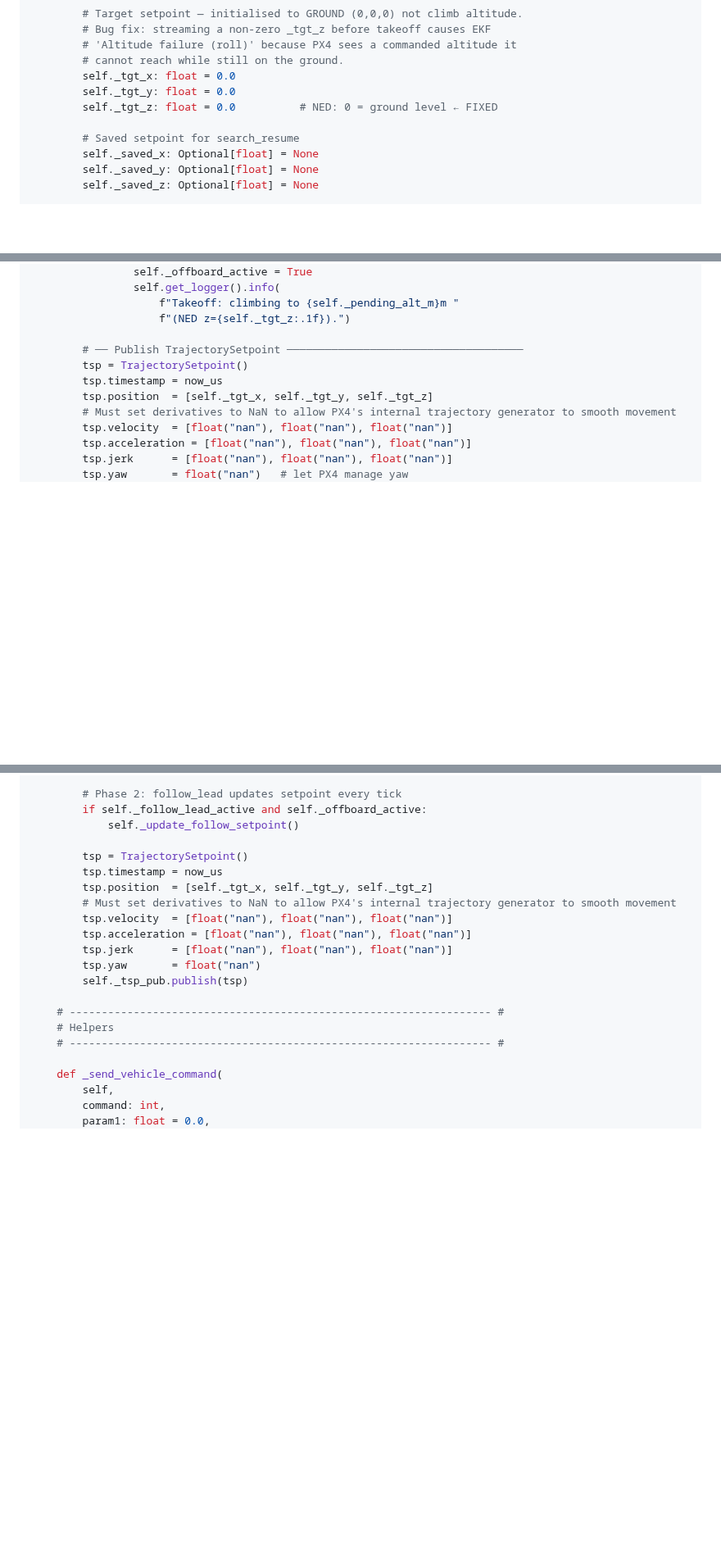
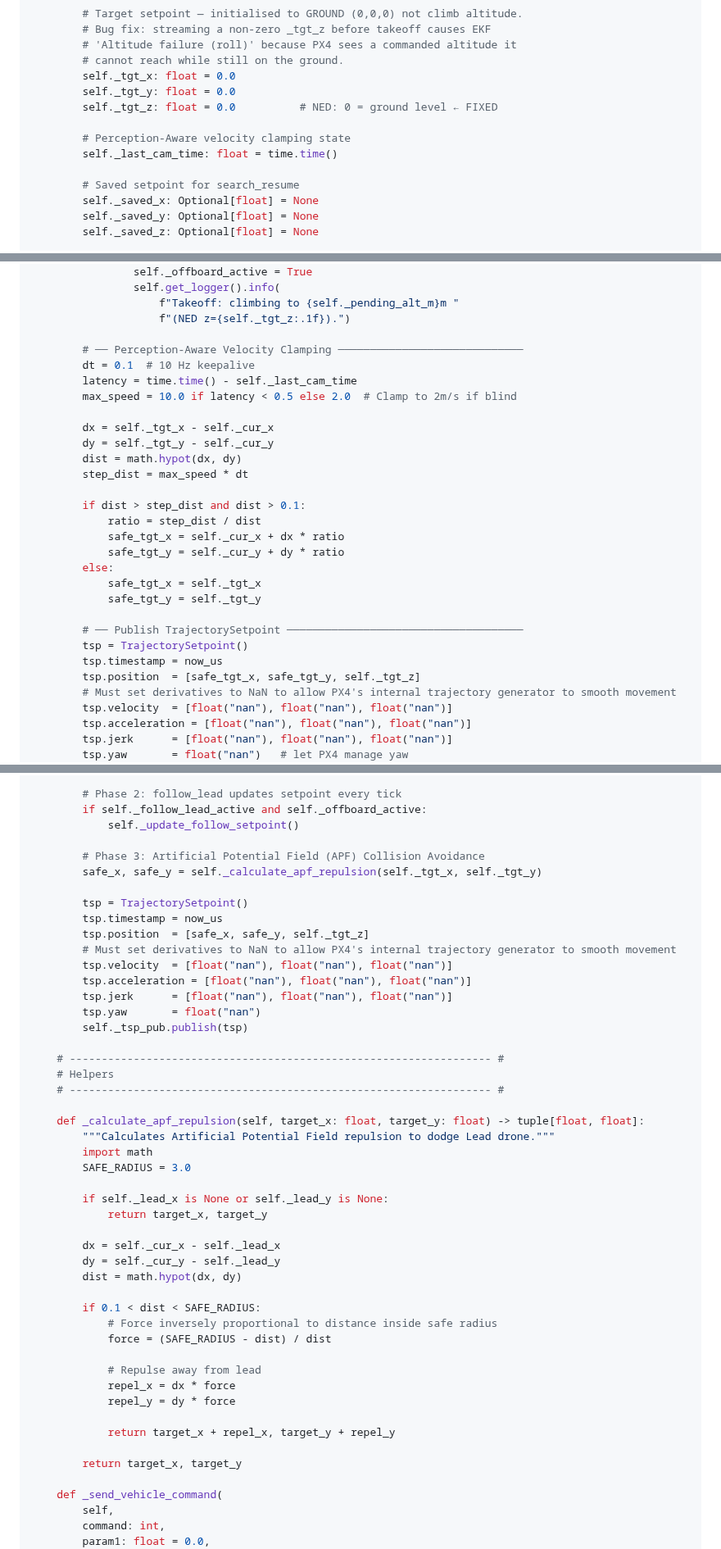
Before and after one commit to DevrG03/Major-Proj, a Markdown page: tutorial_part_07_flight_execution.md, 3 parts joined by grey strips. Shown at 82% size. Rendered like a GitHub page; blank space fills up the shorter version.

Commit message:
final testing v7

```diff
--- a/tutorial_part_07_flight_execution.md
+++ b/tutorial_part_07_flight_execution.md
@@ -205,6 +206,9 @@ class LeadPX4CommanderNode(Node):
         self._tgt_y: float = 0.0
         self._tgt_z: float = 0.0          # NED: 0 = ground level ← FIXED
 
+        # Perception-Aware velocity clamping state
+        self._last_cam_time: float = time.time()
+
         # Saved setpoint for search_resume
         self._saved_x: Optional[float] = None
         self._saved_y: Optional[float] = None
@@ -595,10 +608,28 @@ class LeadPX4CommanderNode(Node):
                     f"Takeoff: climbing to {self._pending_alt_m}m "
                     f"(NED z={self._tgt_z:.1f}).")
 
+        # ── Perception-Aware Velocity Clamping ─────────────────────────────
+        dt = 0.1  # 10 Hz keepalive
+        latency = time.time() - self._last_cam_time
+        max_speed = 10.0 if latency < 0.5 else 2.0  # Clamp to 2m/s if blind
+
+        dx = self._tgt_x - self._cur_x
+        dy = self._tgt_y - self._cur_y
+        dist = math.hypot(dx, dy)
+        step_dist = max_speed * dt
+
+        if dist > step_dist and dist > 0.1:
+            ratio = step_dist / dist
+            safe_tgt_x = self._cur_x + dx * ratio
+            safe_tgt_y = self._cur_y + dy * ratio
+        else:
+            safe_tgt_x = self._tgt_x
+            safe_tgt_y = self._tgt_y
+
         # ── Publish TrajectorySetpoint ─────────────────────────────────────
         tsp = TrajectorySetpoint()
         tsp.timestamp = now_us
-        tsp.position  = [self._tgt_x, self._tgt_y, self._tgt_z]
+        tsp.position  = [safe_tgt_x, safe_tgt_y, self._tgt_z]
         # Must set derivatives to NaN to allow PX4's internal trajectory generator to smooth movement
         tsp.velocity  = [float("nan"), float("nan"), float("nan")]
         tsp.acceleration = [float("nan"), float("nan"), float("nan")]
@@ -1230,9 +1261,12 @@ class WingmanPX4CommanderNode(Node):
         if self._follow_lead_active and self._offboard_active:
             self._update_follow_setpoint()
 
+        # Phase 3: Artificial Potential Field (APF) Collision Avoidance
+        safe_x, safe_y = self._calculate_apf_repulsion(self._tgt_x, self._tgt_y)
+
         tsp = TrajectorySetpoint()
         tsp.timestamp = now_us
-        tsp.position  = [self._tgt_x, self._tgt_y, self._tgt_z]
+        tsp.position  = [safe_x, safe_y, self._tgt_z]
         # Must set derivatives to NaN to allow PX4's internal trajectory generator to smooth movement
         tsp.velocity  = [float("nan"), float("nan"), float("nan")]
         tsp.acceleration = [float("nan"), float("nan"), float("nan")]
@@ -1243,6 +1277,30 @@ class WingmanPX4CommanderNode(Node):
     # ------------------------------------------------------------------ #
     # Helpers
     # ------------------------------------------------------------------ #
+
+    def _calculate_apf_repulsion(self, target_x: float, target_y: float) -> tuple[float, float]:
+        """Calculates Artificial Potential Field repulsion to dodge Lead drone."""
+        import math
+        SAFE_RADIUS = 3.0
+
+        if self._lead_x is None or self._lead_y is None:
+            return target_x, target_y
+
+        dx = self._cur_x - self._lead_x
+        dy = self._cur_y - self._lead_y
+        dist = math.hypot(dx, dy)
+
+        if 0.1 < dist < SAFE_RADIUS:
+            # Force inversely proportional to distance inside safe radius
+            force = (SAFE_RADIUS - dist) / dist
+
+            # Repulse away from lead
+            repel_x = dx * force
+            repel_y = dy * force
+
+            return target_x + repel_x, target_y + repel_y
+
+        return target_x, target_y
 
     def _send_vehicle_command(
         self,
```
Also changed, not shown: other parts of tutorial_part_07_flight_execution.md (+10 -0 lines), tutorial_part_06_safety_sensors.md (+1 -1 lines), tutorial_part_09_wingman_agent.md (+1 -1 lines).
